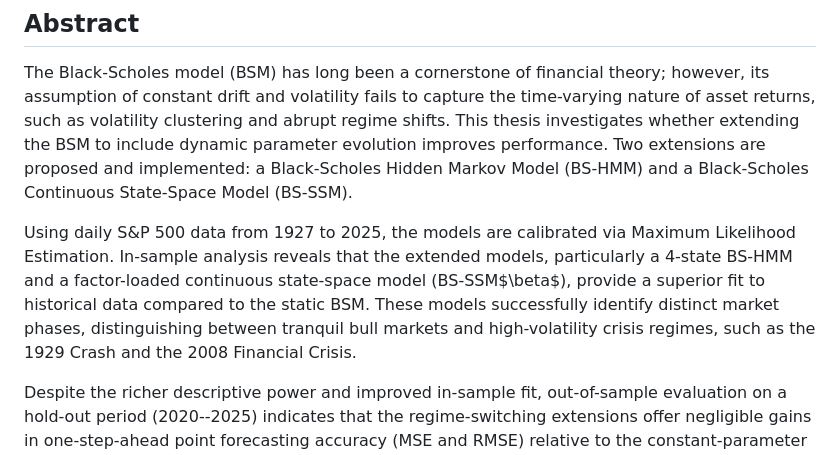
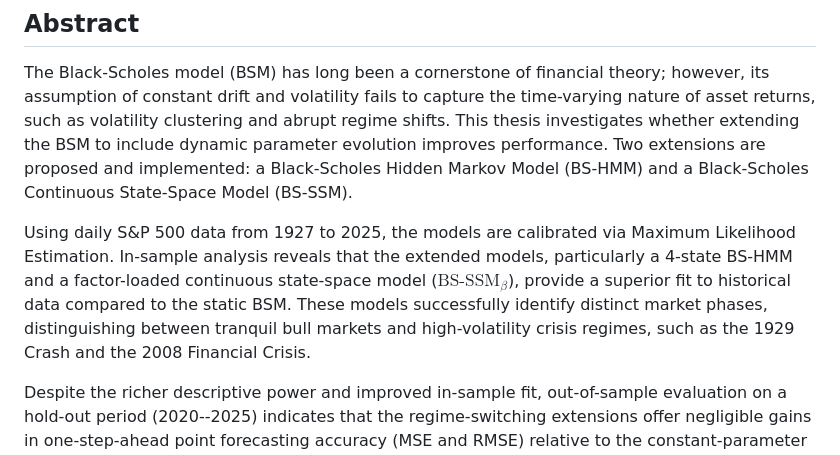
Before and after one commit to YoussefRaad-mathecon/Master-s-Thesis, a Markdown page: README.md, the part around the change. Drawn GitHub-style.

Commit message:
Revise Black-Scholes model discussion in README
Updated the description of the Black-Scholes model extensions and their performance analysis in the README.

```diff
--- a/README.md
+++ b/README.md
@@ -13,7 +13,7 @@ This Master's thesis explores extensions to the Black-Scholes option pricing mod
 ## Abstract
 The Black-Scholes model (BSM) has long been a cornerstone of financial theory; however, its assumption of constant drift and volatility fails to capture the time-varying nature of asset returns, such as volatility clustering and abrupt regime shifts. This thesis investigates whether extending the BSM to include dynamic parameter evolution improves performance. Two extensions are proposed and implemented: a Black-Scholes Hidden Markov Model (BS-HMM) and a Black-Scholes Continuous State-Space Model (BS-SSM).
 
-Using daily S\&P 500 data from 1927 to 2025, the models are calibrated via Maximum Likelihood Estimation. In-sample analysis reveals that the extended models, particularly a 4-state BS-HMM and a factor-loaded continuous state-space model (BS-SSM$\beta$), provide a superior fit to historical data compared to the static BSM. These models successfully identify distinct market phases, distinguishing between tranquil bull markets and high-volatility crisis regimes, such as the 1929 Crash and the 2008 Financial Crisis.
+Using daily S\&P 500 data from 1927 to 2025, the models are calibrated via Maximum Likelihood Estimation. In-sample analysis reveals that the extended models, particularly a 4-state BS-HMM and a factor-loaded continuous state-space model ($\text{BS-SSM}_{\beta}$), provide a superior fit to historical data compared to the static BSM. These models successfully identify distinct market phases, distinguishing between tranquil bull markets and high-volatility crisis regimes, such as the 1929 Crash and the 2008 Financial Crisis.
 
 Despite the richer descriptive power and improved in-sample fit, out-of-sample evaluation on a hold-out period (2020--2025) indicates that the regime-switching extensions offer negligible gains in one-step-ahead point forecasting accuracy (MSE and RMSE) relative to the constant-parameter BSM. While the extended models produce more realistic, horizon-dependent forecast densities, the findings suggest that the added complexity of latent state inference does not translate into superior short-term predictive power for point forecasts.
 
```
